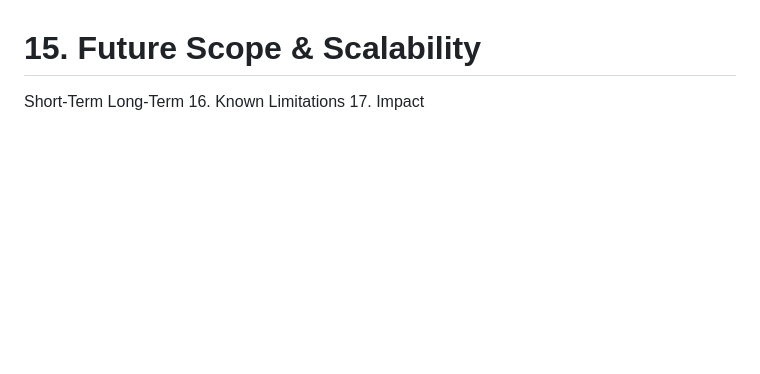
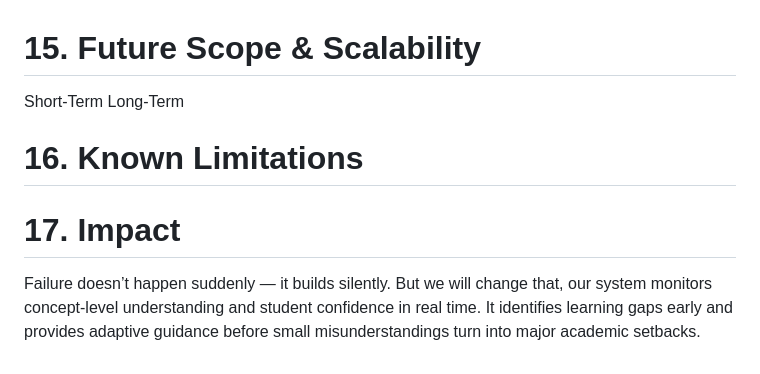
Before and after one commit to AnuShreeBirla/GyaniGeeks_REPO, a Markdown page: README.md, the part around the change. Drawn GitHub-style; blank space fills up the shorter version.

```diff
--- a/README.md
+++ b/README.md
@@ -322,5 +322,6 @@ Improve user experience flow
 # 15. Future Scope & Scalability
 Short-Term
 Long-Term
-16. Known Limitations
-17. Impact
+# 16. Known Limitations
+# 17. Impact
+Failure doesn’t happen suddenly — it builds silently. But we will change that, our system monitors concept-level understanding and student confidence in real time. It identifies learning gaps early and provides adaptive guidance before small misunderstandings turn into major academic setbacks.
```
